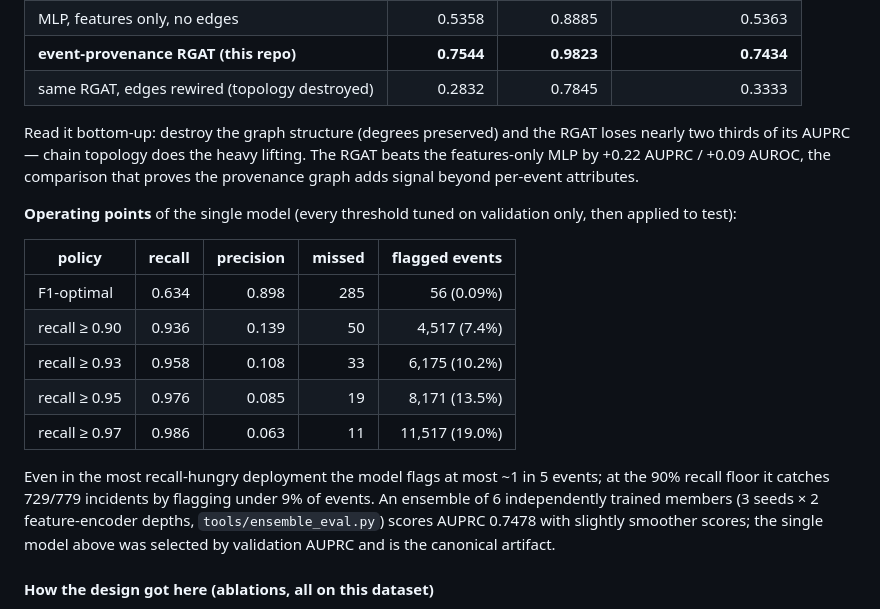
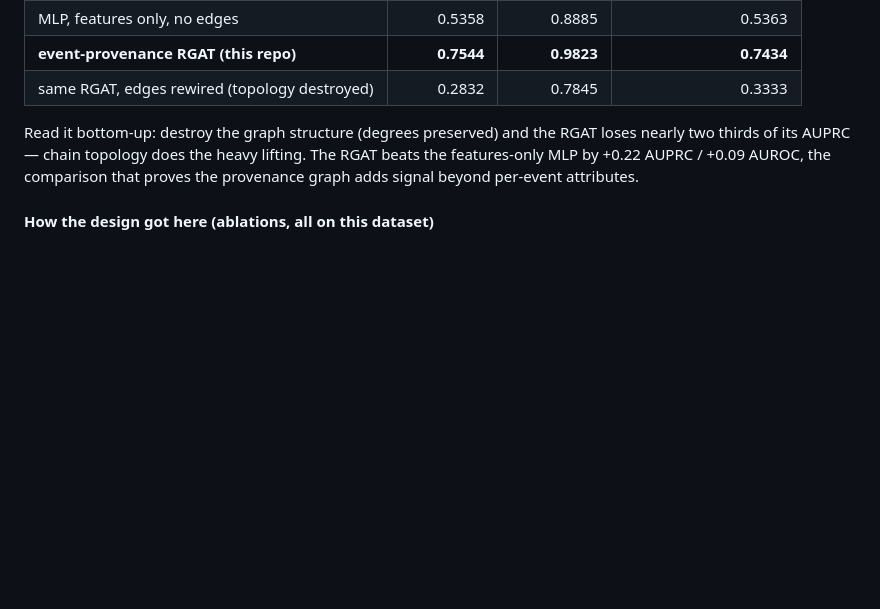
Before and after one commit to aleksapetakovic2/BiRGAT, a Markdown page: README.md, the part around the change. Rendered like a GitHub page; blank space fills up the shorter version.

Commit message:
Remove operating points section from README
Removed operating points table and related text from the README.

```diff
--- a/README.md
+++ b/README.md
@@ -120,24 +120,6 @@ lifting. The RGAT beats the features-only MLP by +0.22 AUPRC / +0.09 AUROC,
 the comparison that proves the provenance graph adds signal beyond per-event
 attributes.
 
-**Operating points** of the single model (every threshold tuned on
-validation only, then applied to test):
-
-| policy            | recall | precision | missed | flagged events |
-|-------------------|-------:|----------:|-------:|---------------:|
-| F1-optimal        |  0.634 |     0.898 |    285 |     56 (0.09%) |
-| recall ≥ 0.90     |  0.936 |     0.139 |     50 |  4,517 (7.4%)  |
-| recall ≥ 0.93     |  0.958 |     0.108 |     33 |  6,175 (10.2%) |
-| recall ≥ 0.95     |  0.976 |     0.085 |     19 |  8,171 (13.5%) |
-| recall ≥ 0.97     |  0.986 |     0.063 |     11 | 11,517 (19.0%) |
-
-Even in the most recall-hungry deployment the model flags at most ~1 in 5
-events; at the 90% recall floor it catches 729/779 incidents by flagging
-under 9% of events. An ensemble of 6 independently trained members
-(3 seeds × 2 feature-encoder depths, `tools/ensemble_eval.py`) scores
-AUPRC 0.7478 with slightly smoother scores; the single model above was
-selected by validation AUPRC and is the canonical artifact.
-
 #### How the design got here (ablations, all on this dataset)
 
 * **Bidirectional sampling is the default** — a structural audit
```
